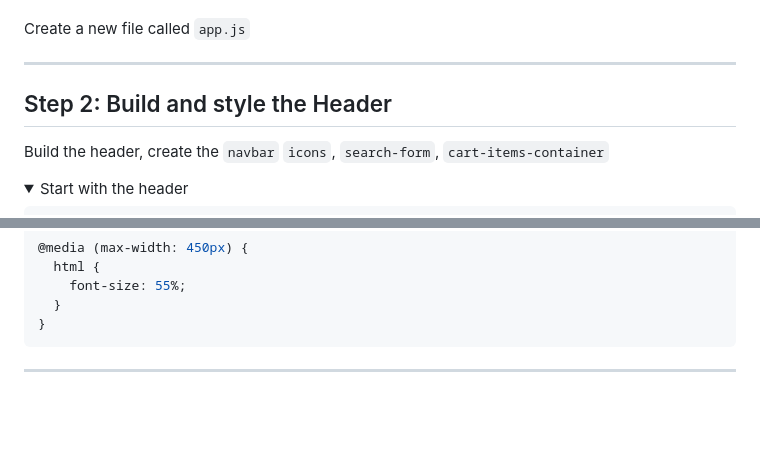
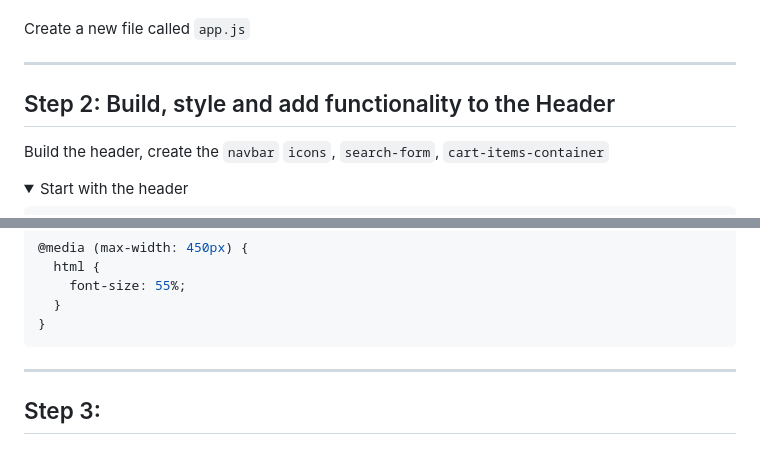
Before and after one commit to tsimeonov/Responsive-Coffee-Shop-Website, a Markdown page: step_by_step.md, 2 parts joined by grey strips. Rendered like a GitHub page; folded sections open; blank space fills up the shorter version.

Commit message:
rename step 2

```diff
--- a/step_by_step.md
+++ b/step_by_step.md
@@ -95,7 +95,7 @@ Create a new file called `app.js`
 
 ---
 
-## Step 2: Build and style the Header
+## Step 2: Build, style and add functionality to the Header
 
 Build the header, create the `navbar` `icons`, `search-form`, `cart-items-container`
 
@@ -458,3 +458,5 @@ Add the media queries `990px`,`768px`,`450px` to the css file.
 </details>
 
 ---
+
+## Step 3:
```
